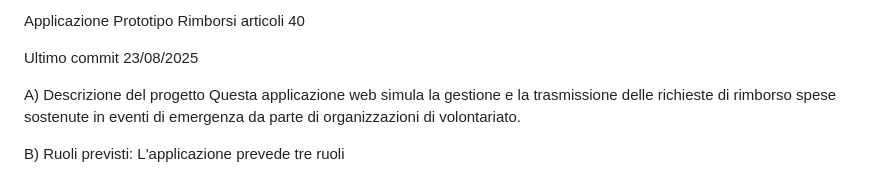
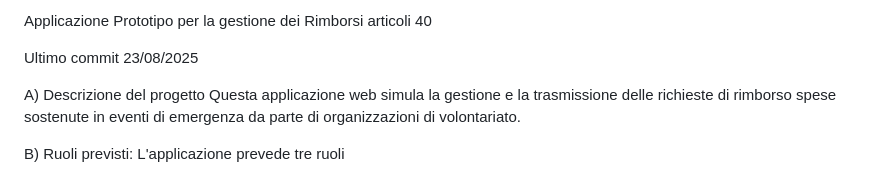
Before and after one commit to DanielePivetti/Rimborsi, a Markdown page: Leggimi.md, the part around the change. Drawn GitHub-style.

Commit message:
Versione stabile 24/08/2025

```diff
--- a/Leggimi.md
+++ b/Leggimi.md
@@ -1,4 +1,4 @@
-Applicazione Prototipo Rimborsi articoli 40
+Applicazione Prototipo per la gestione dei Rimborsi articoli 40
 
 Ultimo commit 23/08/2025
 
```
